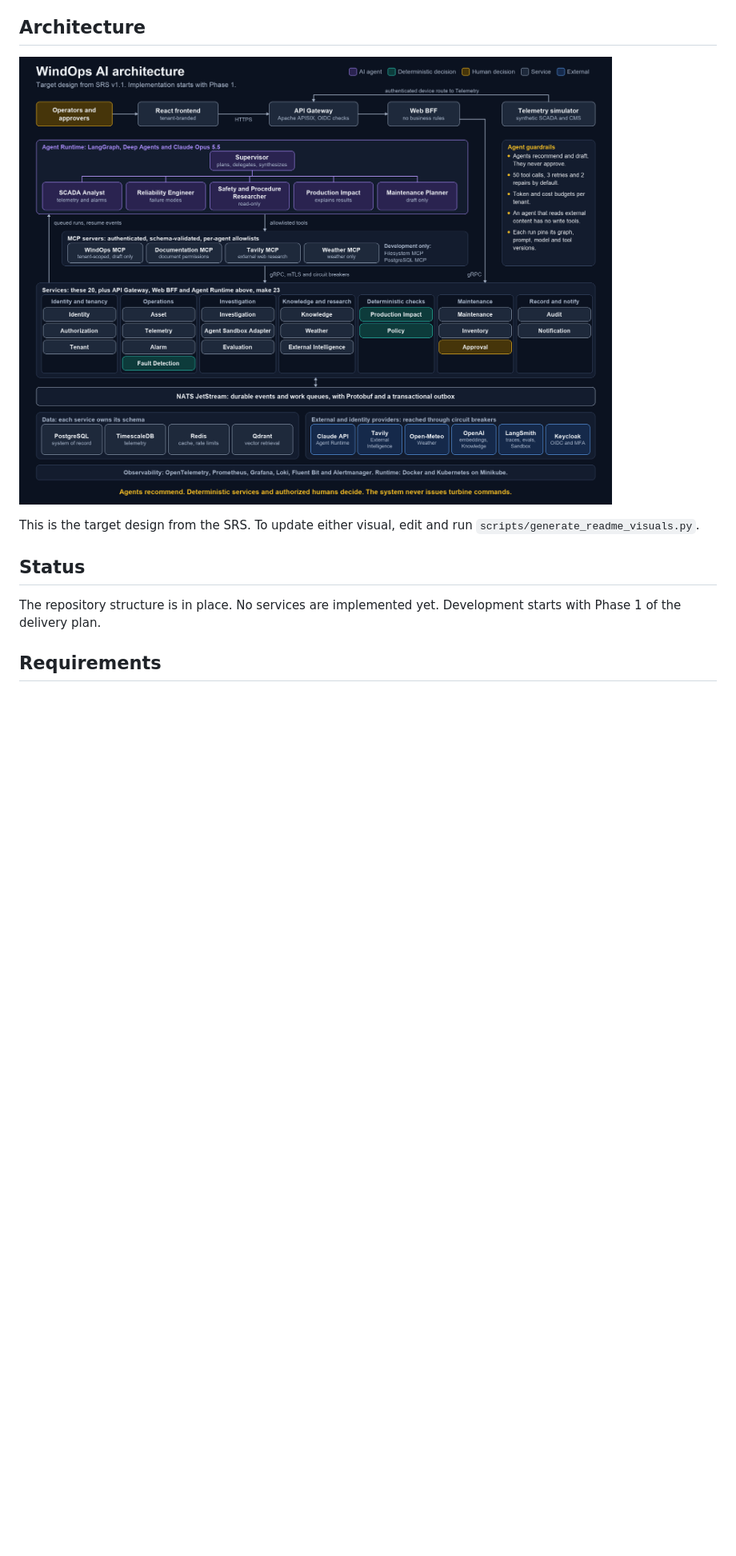
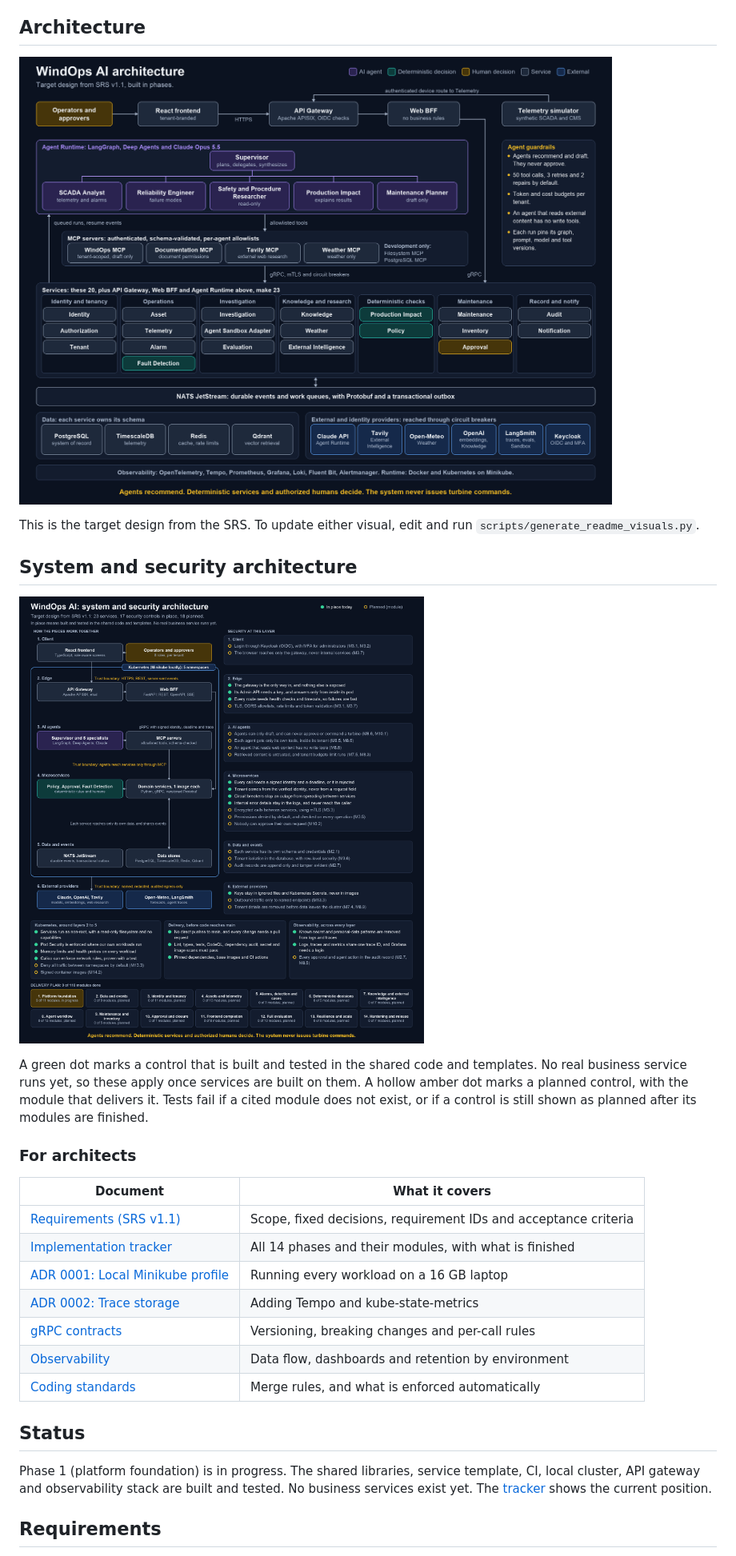
Before and after one commit to wasif1024/windops-ai, a Markdown page: README.md, the part around the change. Shown at 80% size. GitHub-like rendering; pictures changed too: docs/assets/architecture.png, docs/assets/security-layers.png (added); blank space fills up the shorter version.

```diff
--- a/README.md
+++ b/README.md
@@ -22,10 +22,32 @@ The animation illustrates the workflow in
 This is the target design from the SRS. To update either visual, edit and run
 `scripts/generate_readme_visuals.py`.
 
+## System and security architecture
+
+[![Layers from the client to external providers, with the security controls at each. The React frontend reaches the API Gateway over HTTPS, and Web BFF calls services over gRPC with a signed identity, deadline and trace. Agents reach services only through MCP tools. Each service reaches only its own data, and shares events through NATS JetStream. Kubernetes surrounds the edge, agents, services and data, and only named paths leave the cluster. Each layer lists its controls, marked as in place today or planned with the module that delivers them. A strip shows the progress of all 14 delivery phases.](docs/assets/security-layers.png)](docs/assets/security-layers.png)
+
+A green dot marks a control that is built and tested in the shared code and templates. No real
+business service runs yet, so these apply once services are built on them. A hollow amber dot marks a
+planned control, with the module that delivers it. Tests fail if a cited module does not exist, or if a
+control is still shown as planned after its modules are finished.
+
+### For architects
+
+| Document | What it covers |
+| --- | --- |
+| [Requirements (SRS v1.1)](docs/srs.md) | Scope, fixed decisions, requirement IDs and acceptance criteria |
+| [Implementation tracker](docs/phases/README.md) | All 14 phases and their modules, with what is finished |
+| [ADR 0001: Local Minikube profile](docs/adr/0001-local-minikube-profile.md) | Running every workload on a 16 GB laptop |
+| [ADR 0002: Trace storage](docs/adr/0002-trace-storage-and-kube-state-metrics.md) | Adding Tempo and kube-state-metrics |
+| [gRPC contracts](docs/grpc-contracts.md) | Versioning, breaking changes and per-call rules |
+| [Observability](docs/observability.md) | Data flow, dashboards and retention by environment |
+| [Coding standards](docs/coding-standards.md) | Merge rules, and what is enforced automatically |
+
 ## Status
 
-The repository structure is in place. No services are implemented yet.
-Development starts with Phase 1 of the delivery plan.
+Phase 1 (platform foundation) is in progress. The shared libraries, service template, CI, local
+cluster, API gateway and observability stack are built and tested. No business services exist yet.
+The [tracker](docs/phases/README.md) shows the current position.
 
 ## Requirements
 
```
Also changed, not shown: docs/phases/README.md (+3 -0 lines), 2 other files.
